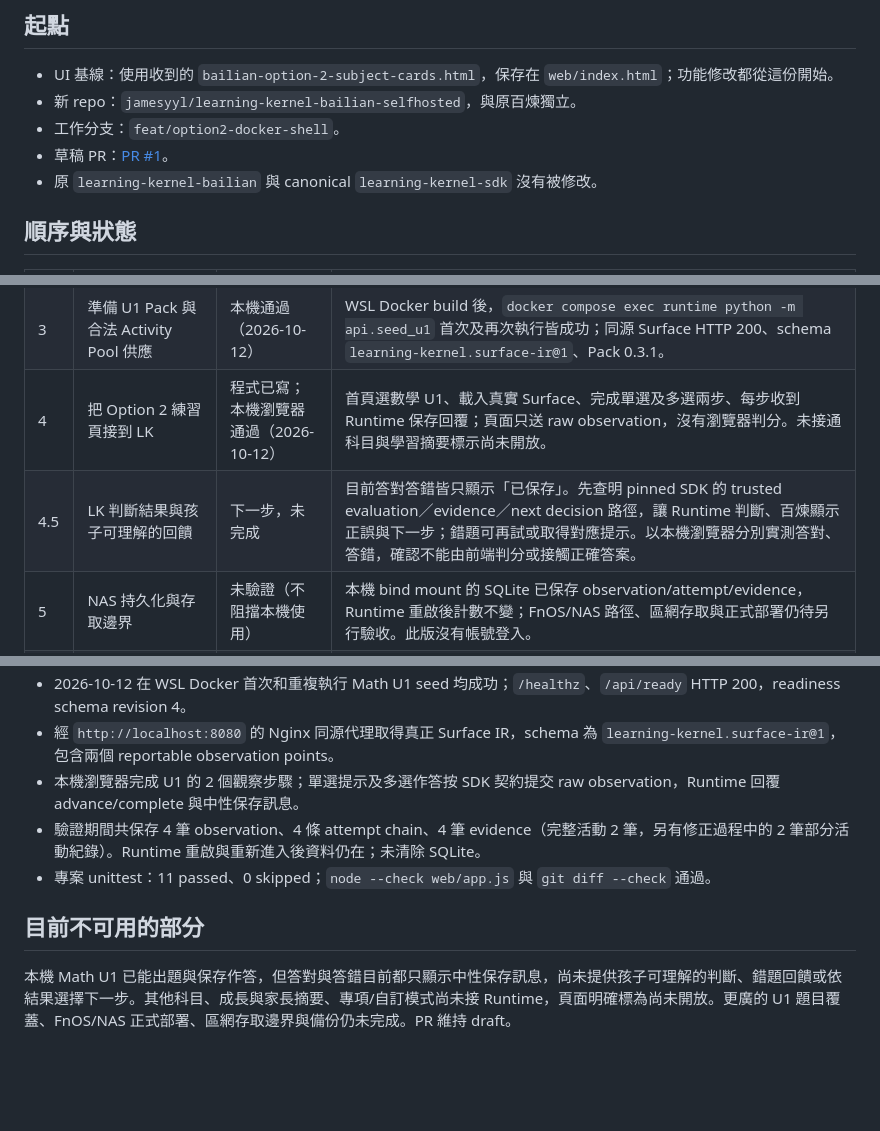
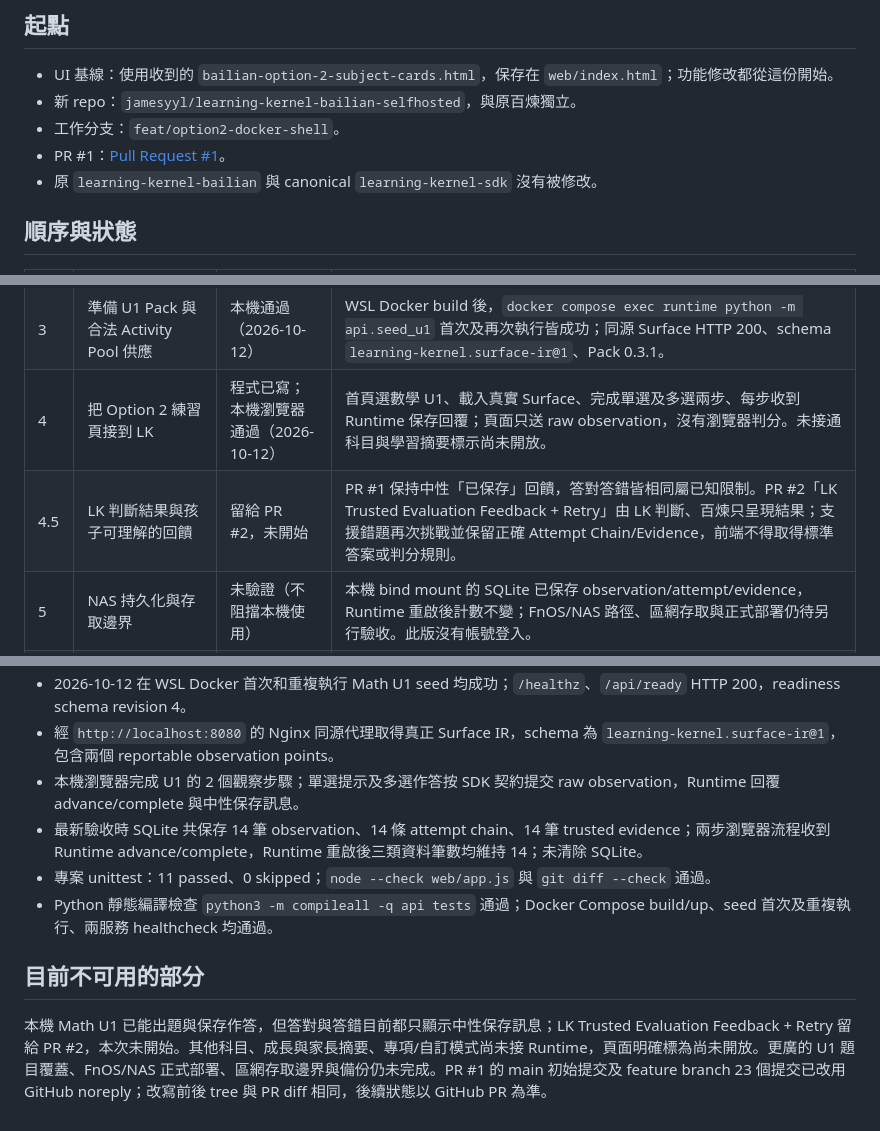
Before and after one commit to jamesyyl/learning-kernel-bailian-selfhosted, a Markdown page: docs/DOCKERIZATION_TODO.md, 3 parts joined by grey strips. Rendered like a GitHub page; blank space fills up the shorter version.

```diff
--- a/docs/DOCKERIZATION_TODO.md
+++ b/docs/DOCKERIZATION_TODO.md
@@ -5,7 +5,7 @@
 - UI 基線：使用收到的 `bailian-option-2-subject-cards.html`，保存在 `web/index.html`；功能修改都從這份開始。
 - 新 repo：`jamesyyl/learning-kernel-bailian-selfhosted`，與原百煉獨立。
 - 工作分支：`feat/option2-docker-shell`。
-- 草稿 PR：[PR #1](https://github.com/jamesyyl/learning-kernel-bailian-selfhosted/pull/1)。
+- PR #1：[Pull Request #1](https://github.com/jamesyyl/learning-kernel-bailian-selfhosted/pull/1)。
 - 原 `learning-kernel-bailian` 與 canonical `learning-kernel-sdk` 沒有被修改。
 
 ## 順序與狀態
@@ -17,7 +17,7 @@
 | 2 | Windows 11＋WSL2 建置和 Runtime 驗收 | 本機通過（2026-10-12） | Docker 29.8.2、Compose 5.5.1；兩個映像成功建置，web/runtime containers healthy；`/healthz` 回 `ok`；Runtime restart 後 readiness 為 schema revision 4，`data/learning-kernel.sqlite3` 存在（4096 bytes）；完整 unittest 11 項全通過、0 skipped；首頁基礎載入確認。完整學習流程記錄於第 4 項。 |
 | 3 | 準備 U1 Pack 與合法 Activity Pool 供應 | 本機通過（2026-10-12） | WSL Docker build 後，`docker compose exec runtime python -m api.seed_u1` 首次及再次執行皆成功；同源 Surface HTTP 200、schema `learning-kernel.surface-ir@1`、Pack 0.3.1。 |
 | 4 | 把 Option 2 練習頁接到 LK | 程式已寫；本機瀏覽器通過（2026-10-12） | 首頁選數學 U1、載入真實 Surface、完成單選及多選兩步、每步收到 Runtime 保存回覆；頁面只送 raw observation，沒有瀏覽器判分。未接通科目與學習摘要標示尚未開放。 |
-| 4.5 | LK 判斷結果與孩子可理解的回饋 | 下一步，未完成 | 目前答對答錯皆只顯示「已保存」。先查明 pinned SDK 的 trusted evaluation／evidence／next decision 路徑，讓 Runtime 判斷、百煉顯示正誤與下一步；錯題可再試或取得對應提示。以本機瀏覽器分別實測答對、答錯，確認不能由前端判分或接觸正確答案。 |
+| 4.5 | LK 判斷結果與孩子可理解的回饋 | 留給 PR #2，未開始 | PR #1 保持中性「已保存」回饋，答對答錯皆相同屬已知限制。PR #2「LK Trusted Evaluation Feedback + Retry」由 LK 判斷、百煉只呈現結果；支援錯題再次挑戰並保留正確 Attempt Chain/Evidence，前端不得取得標準答案或判分規則。 |
 | 5 | NAS 持久化與存取邊界 | 未驗證（不阻擋本機使用） | 本機 bind mount 的 SQLite 已保存 observation/attempt/evidence，Runtime 重啟後計數不變；FnOS/NAS 路徑、區網存取與正式部署仍待另行驗收。此版沒有帳號登入。 |
 | 6 | 簡單 SQLite 備份（後置） | 暫緩，不阻擋開發 | 先完成 LK 活動與作答流程；有正式學習資料後，再加入本機資料庫快照和還原。 |
 | 7 | FnOS/N100 驗收 | 未完成，依賴 2–5 | linux/amd64 冷啟、重啟、資料保存、raw observation 通過；備份後續補上。 |
@@ -33,9 +33,10 @@
 - 2026-10-12 在 WSL Docker 首次和重複執行 Math U1 seed 均成功；`/healthz`、`/api/ready` HTTP 200，readiness schema revision 4。
 - 經 `http://localhost:8080` 的 Nginx 同源代理取得真正 Surface IR，schema 為 `learning-kernel.surface-ir@1`，包含兩個 reportable observation points。
 - 本機瀏覽器完成 U1 的 2 個觀察步驟；單選提示及多選作答按 SDK 契約提交 raw observation，Runtime 回覆 advance/complete 與中性保存訊息。
-- 驗證期間共保存 4 筆 observation、4 條 attempt chain、4 筆 evidence（完整活動 2 筆，另有修正過程中的 2 筆部分活動紀錄）。Runtime 重啟與重新進入後資料仍在；未清除 SQLite。
+- 最新驗收時 SQLite 共保存 14 筆 observation、14 條 attempt chain、14 筆 trusted evidence；兩步瀏覽器流程收到 Runtime advance/complete，Runtime 重啟後三類資料筆數均維持 14；未清除 SQLite。
 - 專案 unittest：11 passed、0 skipped；`node --check web/app.js` 與 `git diff --check` 通過。
+- Python 靜態編譯檢查 `python3 -m compileall -q api tests` 通過；Docker Compose build/up、seed 首次及重複執行、兩服務 healthcheck 均通過。
 
 ## 目前不可用的部分
 
-本機 Math U1 已能出題與保存作答，但答對與答錯目前都只顯示中性保存訊息，尚未提供孩子可理解的判斷、錯題回饋或依結果選擇下一步。其他科目、成長與家長摘要、專項/自訂模式尚未接 Runtime，頁面明確標為尚未開放。更廣的 U1 題目覆蓋、FnOS/NAS 正式部署、區網存取邊界與備份仍未完成。PR 維持 draft。
+本機 Math U1 已能出題與保存作答，但答對與答錯目前都只顯示中性保存訊息；LK Trusted Evaluation Feedback + Retry 留給 PR #2，本次未開始。其他科目、成長與家長摘要、專項/自訂模式尚未接 Runtime，頁面明確標為尚未開放。更廣的 U1 題目覆蓋、FnOS/NAS 正式部署、區網存取邊界與備份仍未完成。PR #1 的 main 初始提交及 feature branch 23 個提交已改用 GitHub noreply；改寫前後 tree 與 PR diff 相同，後續狀態以 GitHub PR 為準。
```
Also changed, not shown: README.md (+2 -2 lines), docs/LOCAL_CODEX_HANDOFF.md (+8 -8 lines).
